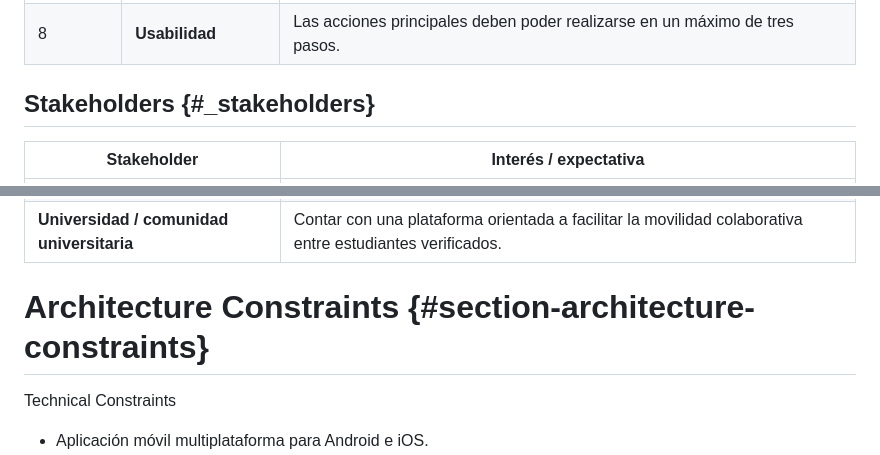
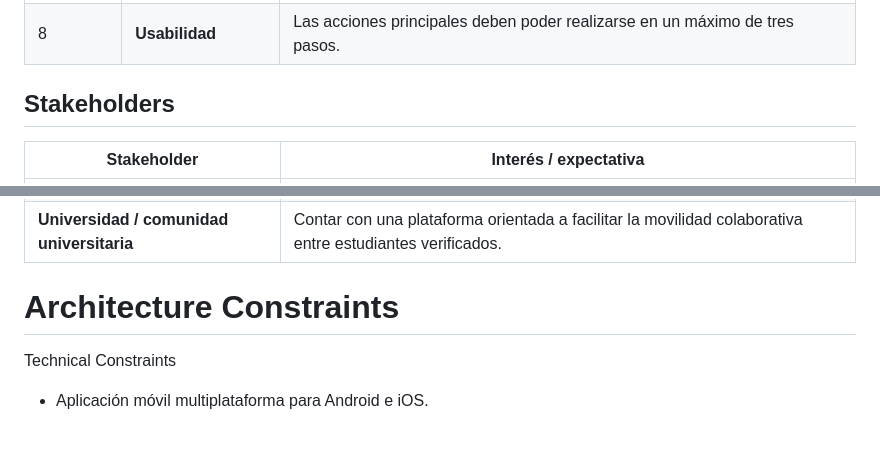
Before and after one commit to ISCOUTB/AS_202620_ROUTB, a Markdown page: docs/arc42/arc42-template-EN.md, 2 parts joined by grey strips. GitHub-like rendering; blank space fills up the shorter version.

```diff
--- a/docs/arc42/arc42-template-EN.md
+++ b/docs/arc42/arc42-template-EN.md
@@ -55,7 +55,7 @@ El sistema también contempla un panel administrativo destinado a la gestión de
 | 8         | **Usabilidad**      | Las acciones principales deben poder realizarse en un máximo de tres pasos.                                                      |
 
 
-## Stakeholders {#_stakeholders}
+## Stakeholders
 
 | Stakeholder                               | Interés / expectativa                                                                                           |
 | ----------------------------------------- | --------------------------------------------------------------------------------------------------------------- |
@@ -66,7 +66,7 @@ El sistema también contempla un panel administrativo destinado a la gestión de
 | **Universidad / comunidad universitaria** | Contar con una plataforma orientada a facilitar la movilidad colaborativa entre estudiantes verificados.        |
 
 
-# Architecture Constraints {#section-architecture-constraints}
+# Architecture Constraints
 Technical Constraints
 
 - Aplicación móvil multiplataforma para Android e iOS.
```
Also changed, not shown: other parts of docs/arc42/arc42-template-EN.md (+8 -8 lines).
